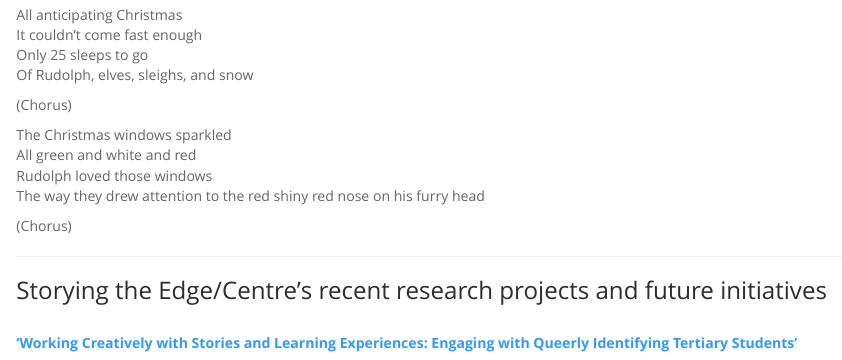
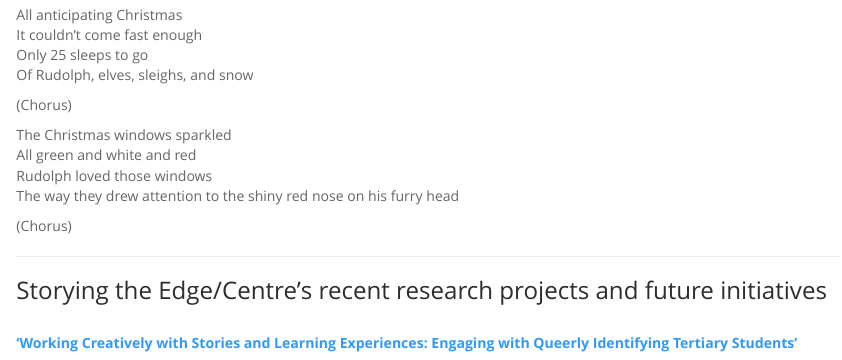
Before and after one commit to edge-centre/edge-centre.github.io, an R Markdown document (index.Rmd): the page in a window 1100 px wide, from 1820 px down. The pictures show the output file index.html that the author committed with the source, opened offline.

Commit message:
Add files via upload

```diff
--- a/index.Rmd
+++ b/index.Rmd
@@ -63,7 +63,7 @@ Of Rudolph, elves, sleighs, and snow <br>
 The Christmas windows sparkled <br>
 All green and white and red <br>
 Rudolph loved those windows <br>
-The way they drew attention to the red shiny red nose on his furry head <br>
+The way they drew attention to the shiny red nose on his furry head <br>
 
 (Chorus) <br>
 
```
Also changed, not shown: index.html.
